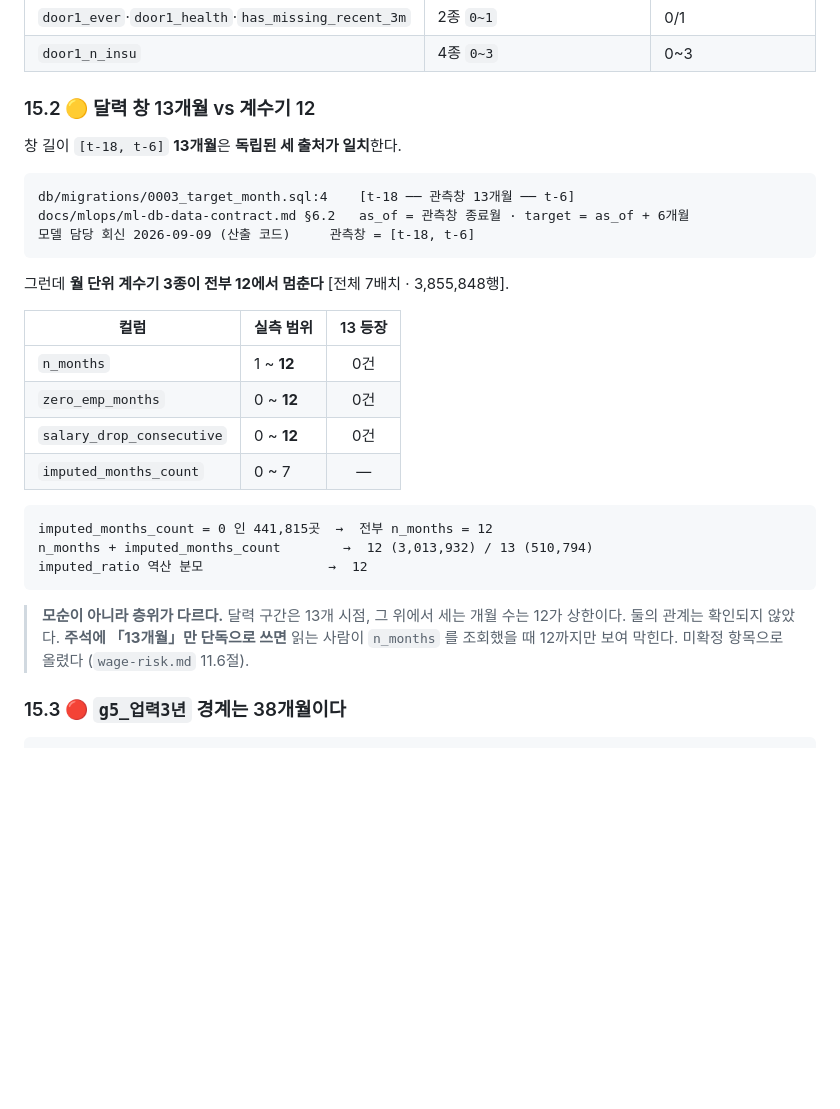
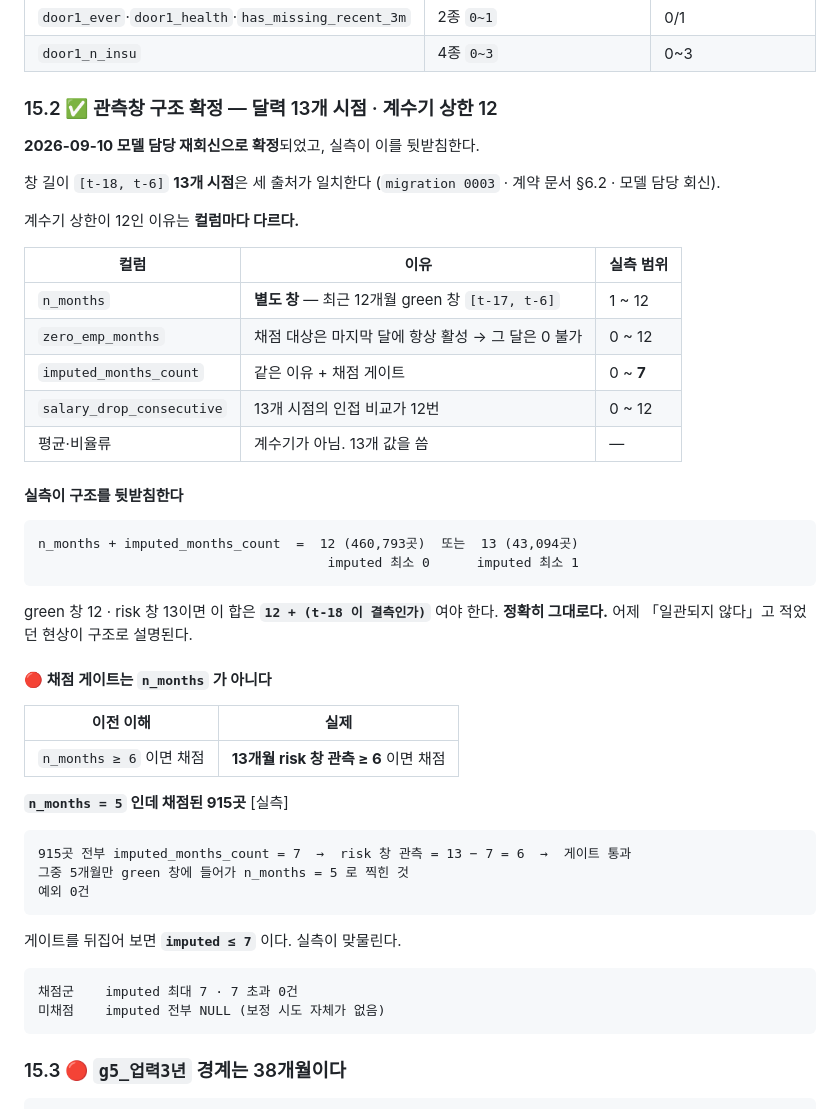
Before and after one commit to SeD-ShallweData/2nd_Side2026_Project, a Markdown page: docs/data-contract/verification.md, the part around the change. Rendered like a GitHub page; blank space fills up the shorter version.

````diff
--- a/docs/data-contract/verification.md
+++ b/docs/data-contract/verification.md
@@ -471,34 +471,53 @@ public.scored_active 컬럼        54개
 | `door1_ever`·`door1_health`·`has_missing_recent_3m` | 2종 `0~1` | 0/1 |
 | `door1_n_insu` | 4종 `0~3` | 0~3 |
 
-### 15.2 🟡 달력 창 13개월 vs 계수기 12
+### 15.2 ✅ 관측창 구조 확정 — 달력 13개 시점 · 계수기 상한 12
 
-창 길이 `[t-18, t-6]` **13개월**은 **독립된 세 출처가 일치**한다.
+**2026-09-10 모델 담당 재회신으로 확정**되었고, 실측이 이를 뒷받침한다.
+
+창 길이 `[t-18, t-6]` **13개 시점**은 세 출처가 일치한다
+(`migration 0003` · 계약 문서 §6.2 · 모델 담당 회신).
+
+계수기 상한이 12인 이유는 **컬럼마다 다르다.**
+
+| 컬럼 | 이유 | 실측 범위 |
+| --- | --- | --- |
+| `n_months` | **별도 창** — 최근 12개월 green 창 `[t-17, t-6]` | 1 ~ 12 |
+| `zero_emp_months` | 채점 대상은 마지막 달에 항상 활성 → 그 달은 0 불가 | 0 ~ 12 |
+| `imputed_months_count` | 같은 이유 + 채점 게이트 | 0 ~ **7** |
+| `salary_drop_consecutive` | 13개 시점의 인접 비교가 12번 | 0 ~ 12 |
+| 평균·비율류 | 계수기가 아님. 13개 값을 씀 | — |
+
+#### 실측이 구조를 뒷받침한다
 
 ```
-db/migrations/0003_target_month.sql:4    [t-18 ── 관측창 13개월 ── t-6]
-docs/mlops/ml-db-data-contract.md §6.2   as_of = 관측창 종료월 · target = as_of + 6개월
-모델 담당 회신 2026-09-09 (산출 코드)     관측창 = [t-18, t-6]
+n_months + imputed_months_count  =  12 (460,793곳)  또는  13 (43,094곳)
+                                     imputed 최소 0      imputed 최소 1
 ```
 
-그런데 **월 단위 계수기 3종이 전부 12에서 멈춘다** [전체 7배치 · 3,855,848행].
+green 창 12 · risk 창 13이면 이 합은 **`12 + (t-18 이 결측인가)`** 여야 한다.
+**정확히 그대로다.** 어제 「일관되지 않다」고 적었던 현상이 구조로 설명된다.
 
-| 컬럼 | 실측 범위 | 13 등장 |
-| --- | --- | :-: |
-| `n_months` | 1 ~ **12** | 0건 |
-| `zero_emp_months` | 0 ~ **12** | 0건 |
-| `salary_drop_consecutive` | 0 ~ **12** | 0건 |
-| `imputed_months_count` | 0 ~ 7 | — |
+#### 🔴 채점 게이트는 `n_months` 가 아니다
+
+| 이전 이해 | 실제 |
+| --- | --- |
+| `n_months ≥ 6` 이면 채점 | **13개월 risk 창 관측 ≥ 6** 이면 채점 |
+
+**`n_months = 5` 인데 채점된 915곳** [실측]
 
 ```
-imputed_months_count = 0 인 441,815곳  →  전부 n_months = 12
-n_months + imputed_months_count        →  12 (3,013,932) / 13 (510,794)
-imputed_ratio 역산 분모                →  12
+915곳 전부 imputed_months_count = 7  →  risk 창 관측 = 13 − 7 = 6  →  게이트 통과
+그중 5개월만 green 창에 들어가 n_months = 5 로 찍힌 것
+예외 0건
 ```
 
-> **모순이 아니라 층위가 다르다.** 달력 구간은 13개 시점, 그 위에서 세는 개월 수는 12가 상한이다.
-> 둘의 관계는 확인되지 않았다. **주석에 「13개월」만 단독으로 쓰면** 읽는 사람이
-> `n_months` 를 조회했을 때 12까지만 보여 막힌다. 미확정 항목으로 올렸다 (`wage-risk.md` 11.6절).
+게이트를 뒤집어 보면 **`imputed ≤ 7`** 이다. 실측이 맞물린다.
+
+```
+채점군    imputed 최대 7 · 7 초과 0건
+미채점    imputed 전부 NULL (보정 시도 자체가 없음)
+```
 
 ### 15.3 🔴 `g5_업력3년` 경계는 38개월이다
 
````
Also changed, not shown: docs/data-contract/wage-risk.md (+44 -19 lines).
